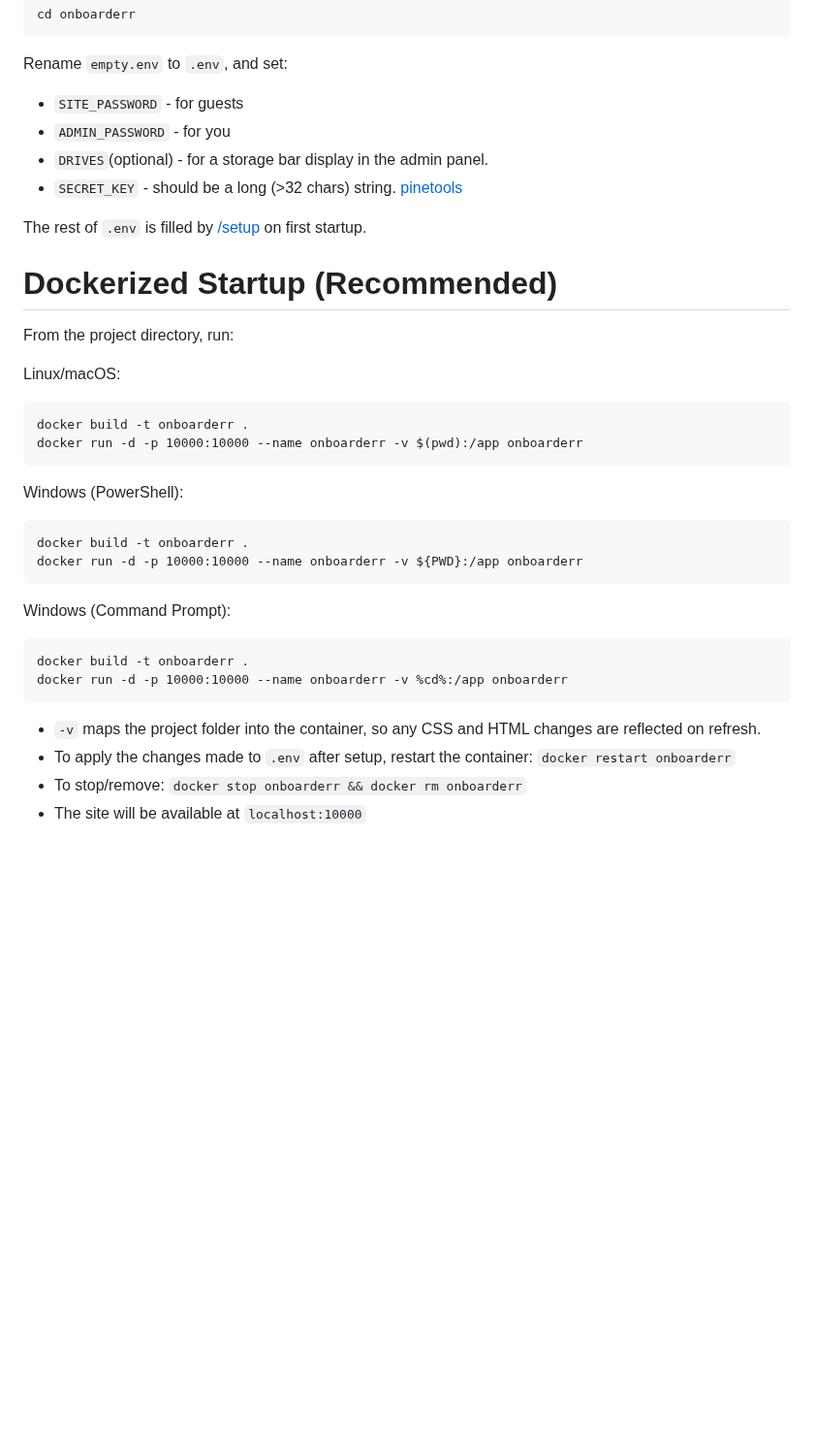
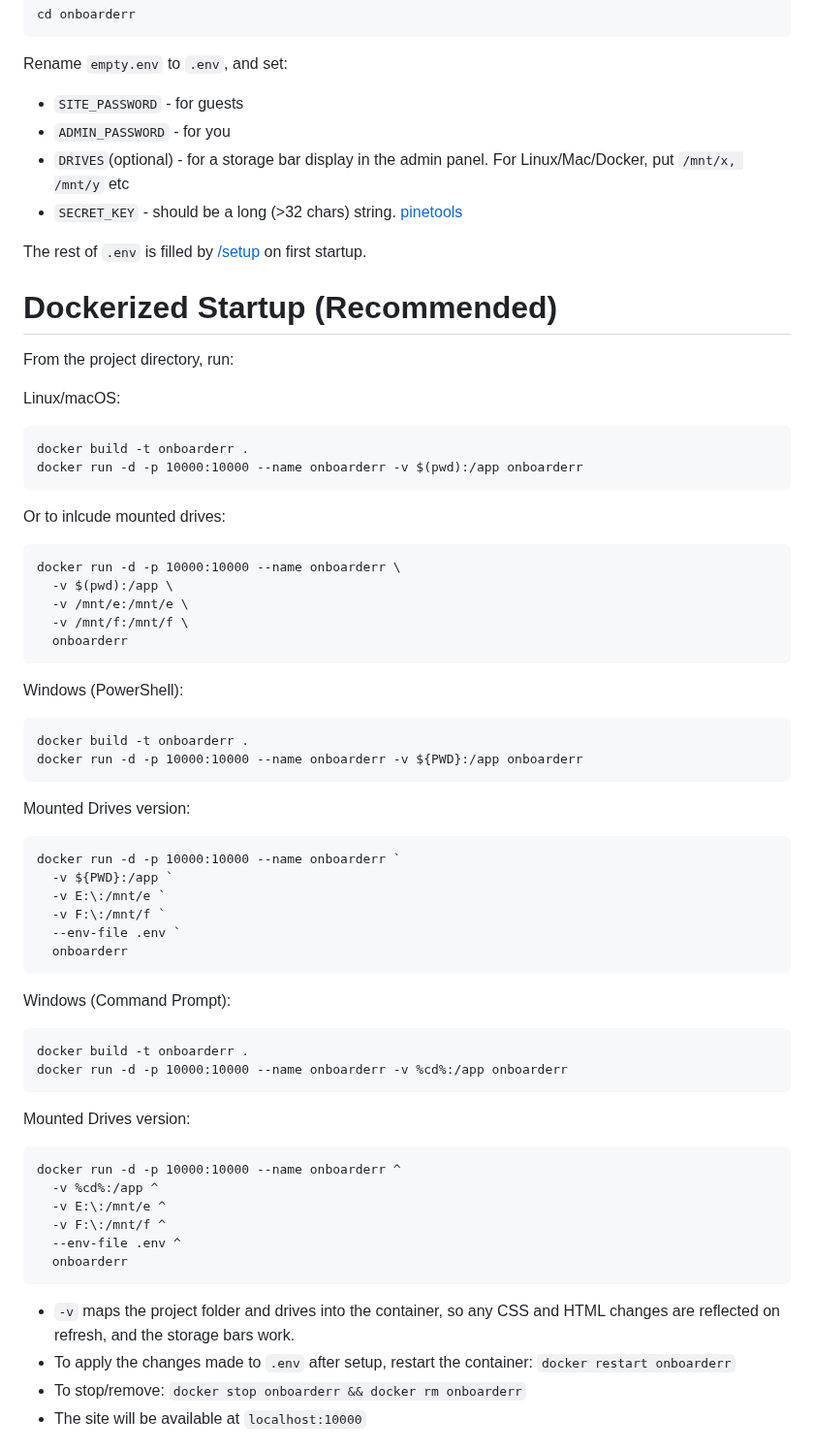
Before and after one commit to secretlycarl/onboarderr, a Markdown page: README.md, the part around the change. Shown at 97% size. GitHub-like rendering; blank space fills up the shorter version.

Commit message:
Update README.md
fixed docker instructions to mount drives

````diff
--- a/README.md
+++ b/README.md
@@ -67,7 +67,7 @@
 
 - ```SITE_PASSWORD``` - for guests
 - ```ADMIN_PASSWORD``` - for you
-- ```DRIVES```(optional) - for a storage bar display in the admin panel.
+- ```DRIVES```(optional) - for a storage bar display in the admin panel. For Linux/Mac/Docker, put ```/mnt/x, /mnt/y``` etc
 - ```SECRET_KEY``` - should be a long (>32 chars) string. [pinetools](https://pinetools.com/random-string-generator)
 
 The rest of ```.env``` is filled by [/setup](https://github.com/secretlycarl/onboarderr/blob/main/screenshots/1_setup.png) on first startup.
@@ -81,11 +81,28 @@ Linux/macOS:
 docker build -t onboarderr .
 docker run -d -p 10000:10000 --name onboarderr -v $(pwd):/app onboarderr
 ```
+Or to inlcude mounted drives:
+```
+docker run -d -p 10000:10000 --name onboarderr \
+  -v $(pwd):/app \
+  -v /mnt/e:/mnt/e \
+  -v /mnt/f:/mnt/f \
+  onboarderr
+```
 
 Windows (PowerShell):
 ```
 docker build -t onboarderr .
 docker run -d -p 10000:10000 --name onboarderr -v ${PWD}:/app onboarderr
+```
+Mounted Drives version:
+```
+docker run -d -p 10000:10000 --name onboarderr `
+  -v ${PWD}:/app `
+  -v E:\:/mnt/e `
+  -v F:\:/mnt/f `
+  --env-file .env `
+  onboarderr
 ```
 
 Windows (Command Prompt):
@@ -93,8 +110,17 @@ Windows (Command Prompt):
 docker build -t onboarderr .
 docker run -d -p 10000:10000 --name onboarderr -v %cd%:/app onboarderr
 ```
+Mounted Drives version:
+```
+docker run -d -p 10000:10000 --name onboarderr ^
+  -v %cd%:/app ^
+  -v E:\:/mnt/e ^
+  -v F:\:/mnt/f ^
+  --env-file .env ^
+  onboarderr
+```
 
-- `-v` maps the project folder into the container, so any CSS and HTML changes are reflected on refresh.
+- `-v` maps the project folder and drives into the container, so any CSS and HTML changes are reflected on refresh, and the storage bars work.
 - To apply the changes made to `.env` after setup, restart the container: `docker restart onboarderr`
 - To stop/remove: `docker stop onboarderr && docker rm onboarderr`
 - The site will be available at ```localhost:10000```
````
